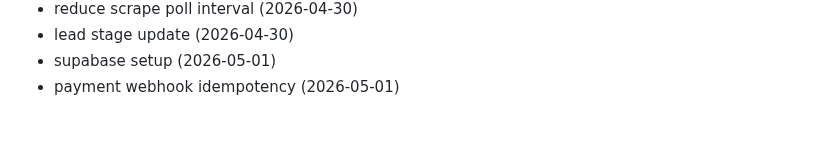
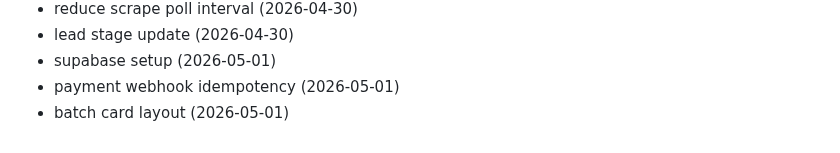
Before and after one commit to Jsingh651/bizscout, a Markdown page: CHANGELOG.md, the part around the change. Drawn GitHub-style.

Commit message:
style: batch card layout

```diff
--- a/CHANGELOG.md
+++ b/CHANGELOG.md
@@ -91,3 +91,4 @@
 - lead stage update (2026-04-30)
 - supabase setup (2026-05-01)
 - payment webhook idempotency (2026-05-01)
+- batch card layout (2026-05-01)
```
